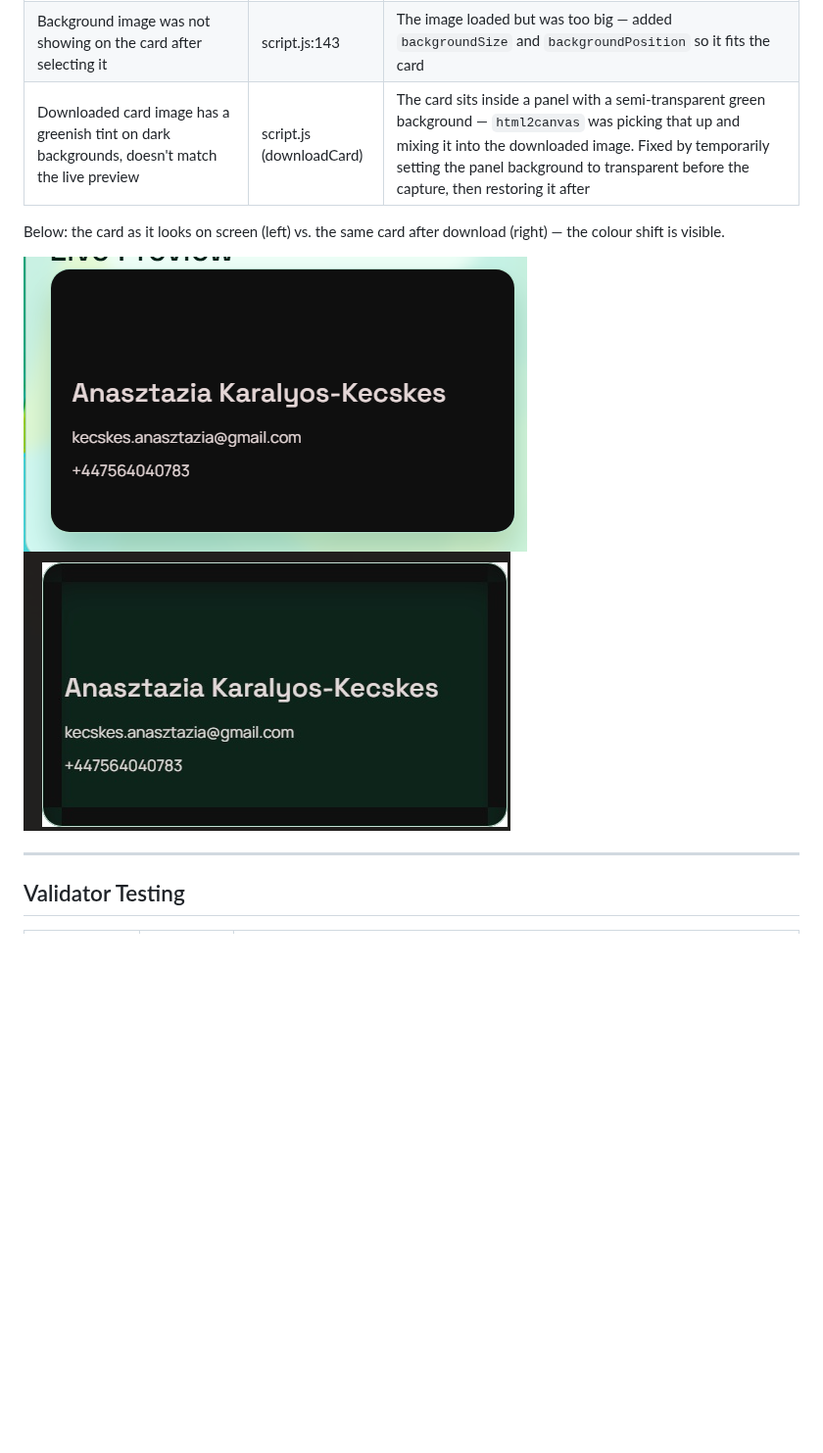
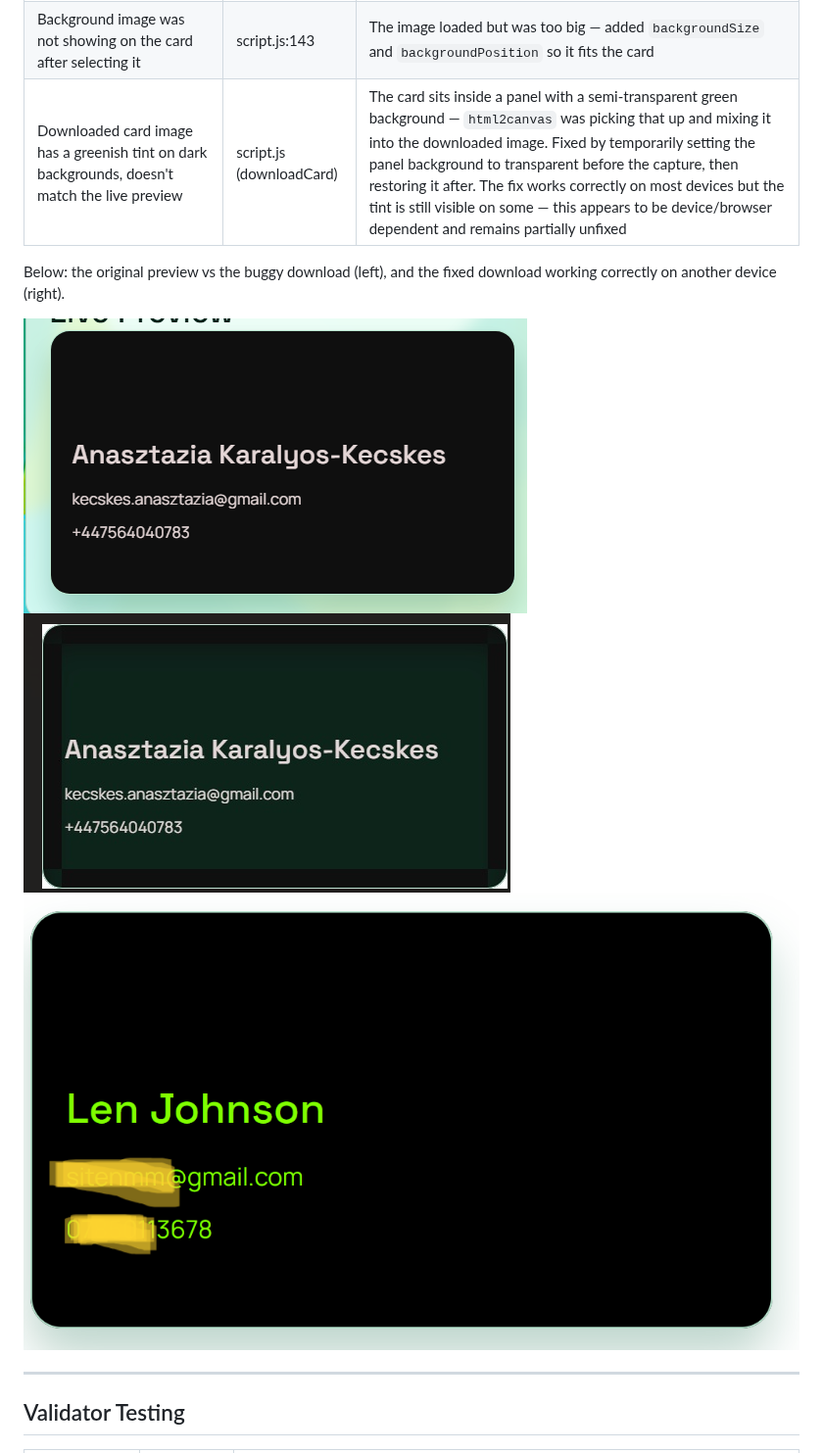
Before and after one commit to Anasztazia12/business-card-generator, a Markdown page: TESTING.md, the part around the change. Shown at 98% size. Drawn GitHub-style; blank space fills up the shorter version.

Commit message:
Update testing documentation to reflect fixes for downloaded card image tint issue and clarify visual comparisons

```diff
--- a/TESTING.md
+++ b/TESTING.md
@@ -99,11 +99,11 @@ I used **manual testing** for this project because most of the features are visu
 | A closing `}` was in the wrong place so most of the code stopped running | script.js:158 | Moved the `}` to the bottom of the file so everything runs properly |
 | Some event listeners were added twice and in the wrong place | script.js | Removed the duplicates and put all listeners together at the end |
 | Background image was not showing on the card after selecting it | script.js:143 | The image loaded but was too big — added `backgroundSize` and `backgroundPosition` so it fits the card |
-| Downloaded card image has a greenish tint on dark backgrounds, doesn't match the live preview | script.js (downloadCard) | The card sits inside a panel with a semi-transparent green background — `html2canvas` was picking that up and mixing it into the downloaded image. Fixed by temporarily setting the panel background to transparent before the capture, then restoring it after |
+| Downloaded card image has a greenish tint on dark backgrounds, doesn't match the live preview | script.js (downloadCard) | The card sits inside a panel with a semi-transparent green background — `html2canvas` was picking that up and mixing it into the downloaded image. Fixed by temporarily setting the panel background to transparent before the capture, then restoring it after. The fix works correctly on most devices but the tint is still visible on some — this appears to be device/browser dependent and remains partially unfixed |
 
-Below: the card as it looks on screen (left) vs. the same card after download (right) — the colour shift is visible.
+Below: the original preview vs the buggy download (left), and the fixed download working correctly on another device (right).
 
-![Card as shown on screen](assets/images/card.original.png) ![Card after download (bug)](assets/images/card-jpg.png)
+![Card as shown on screen](assets/images/card.original.png) ![Card after download (bug)](assets/images/card-jpg.png) ![Download working correctly on another device](assets/images/card..backrgorund.png)
 
 ---
 
```
